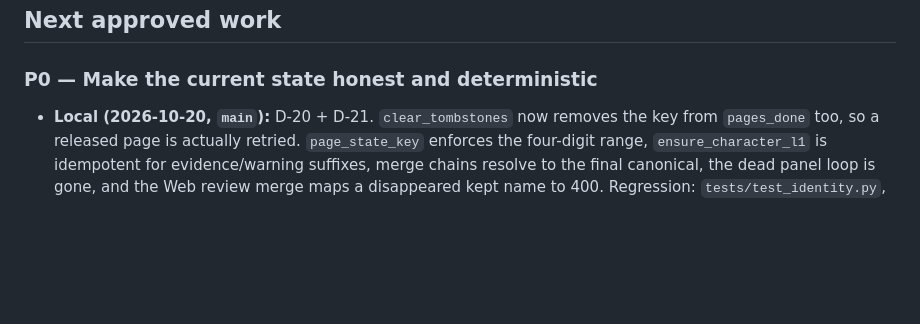
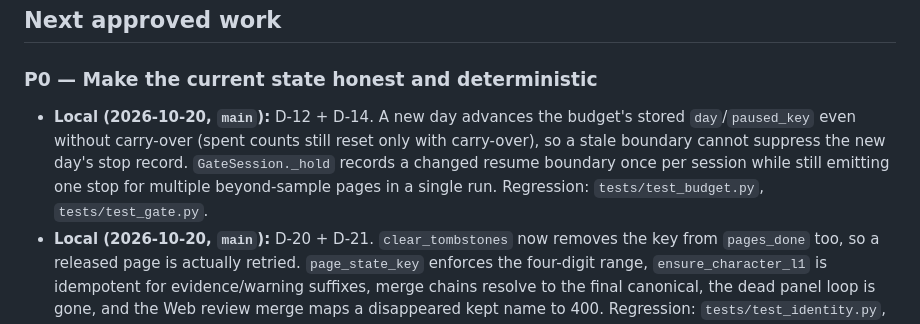
Before and after one commit to phaethix/inkstone, a Markdown page: docs/ROADMAP.md, the part around the change. Drawn GitHub-style; blank space fills up the shorter version.

```diff
--- a/docs/ROADMAP.md
+++ b/docs/ROADMAP.md
@@ -67,6 +67,12 @@ Keep these prototypes only as migration material until they conform to the targe
 
 ### P0 — Make the current state honest and deterministic
 
+- **Local (2026-10-20, `main`):** D-12 + D-14. A new day advances the budget's
+  stored `day`/`paused_key` even without carry-over (spent counts still reset
+  only with carry-over), so a stale boundary cannot suppress the new day's stop
+  record. `GateSession._hold` records a changed resume boundary once per
+  session while still emitting one stop for multiple beyond-sample pages in a
+  single run. Regression: `tests/test_budget.py`, `tests/test_gate.py`.
 - **Local (2026-10-20, `main`):** D-20 + D-21. `clear_tombstones` now removes
   the key from `pages_done` too, so a released page is actually retried.
   `page_state_key` enforces the four-digit range, `ensure_character_l1` is
```
Also changed, not shown: CHANGELOG.md (+8 -0 lines).
